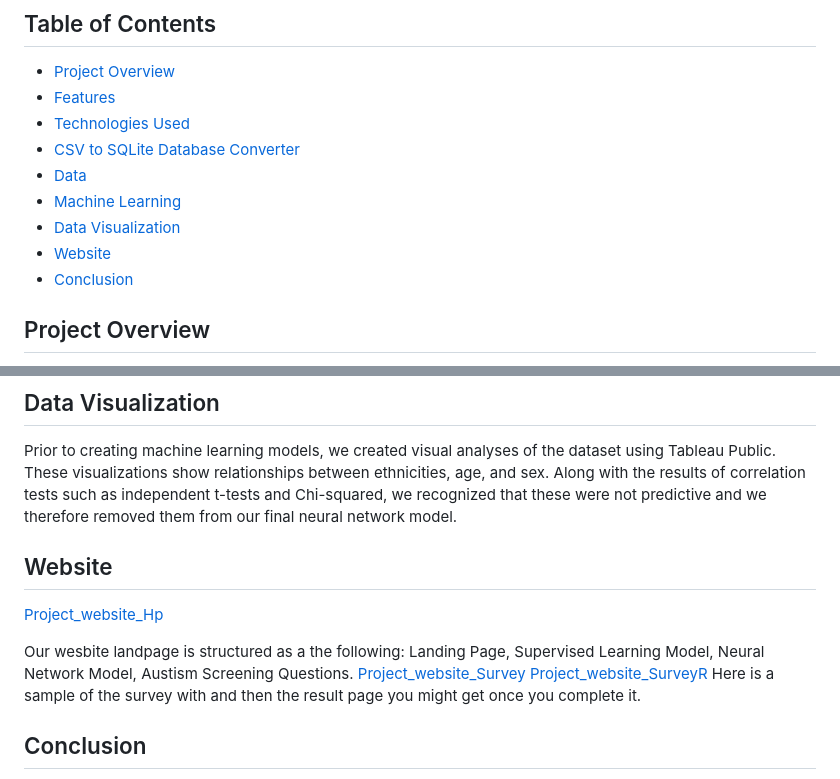
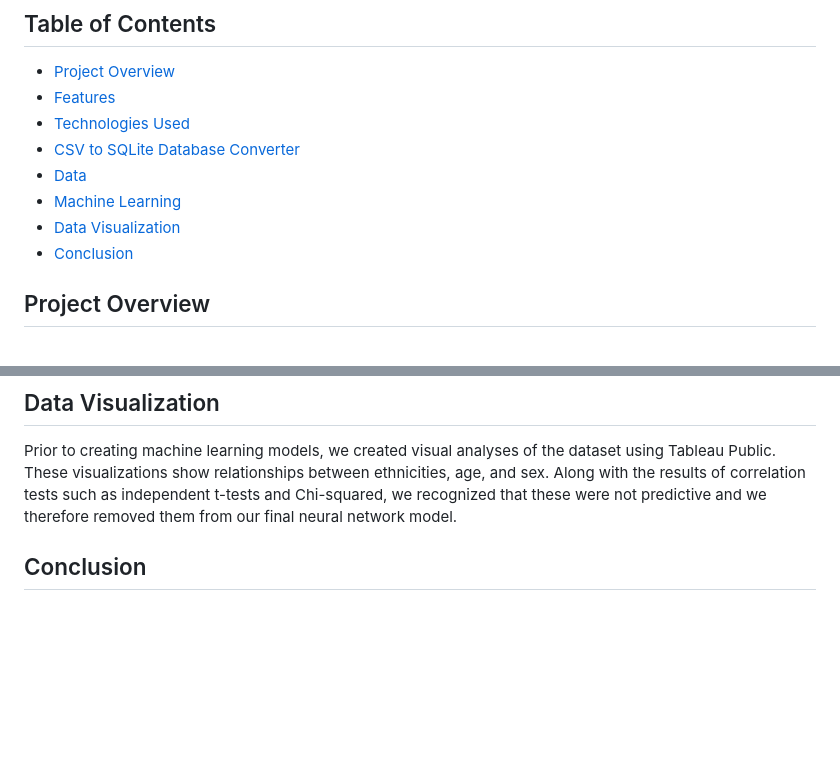
Before and after one commit to JessicaRBailey/AutismML, a Markdown page: README.md, 2 parts joined by grey strips. Rendered like a GitHub page; blank space fills up the shorter version.

Commit message:
revert the images and website blurb

```diff
--- a/README.md
+++ b/README.md
@@ -22,7 +22,6 @@ Purpose: The main goal behind the project is to create a website with our findin
 - [Data](#data)
 - [Machine Learning](#machine-learning)
 - [Data Visualization](#data-visualization)
-- [Website](#website)
 - [Conclusion](#conclusion)
 
 
@@ -92,13 +91,6 @@ Neural Network:  We used tensorflow and keras to train a logistic regression mod
 Prior to creating machine learning models, we created visual analyses of the dataset using Tableau Public.  These visualizations show relationships between ethnicities, age, and sex.  Along with the results of correlation tests such as independent t-tests and Chi-squared, we recognized that these were not predictive and we therefore removed them from our final neural network model.
 
 
-## Website
-[Project_website_Hp](Images/HomePage.png)
-
-Our wesbite landpage is structured as a the following: Landing Page, Supervised Learning Model, Neural Network Model, Austism Screening Questions.
-[Project_website_Survey](Images/image_survey.png)
-[Project_website_SurveyR](Images/image_survey_results.png)
-Here is a sample of the survey with and then the result page you might get once you complete it.
 
 
 
```
Also changed, not shown: other parts of README.md (+1 -1 lines).
